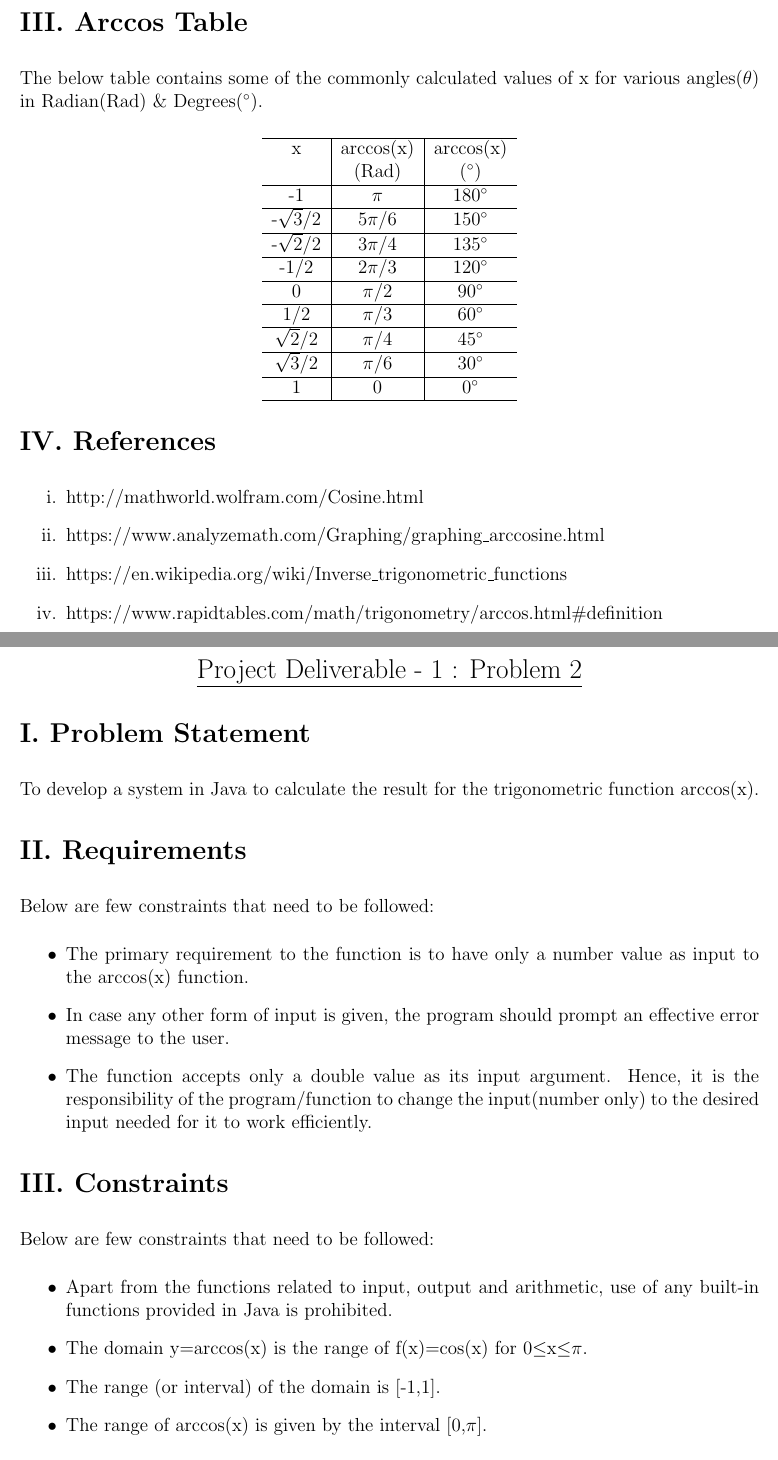
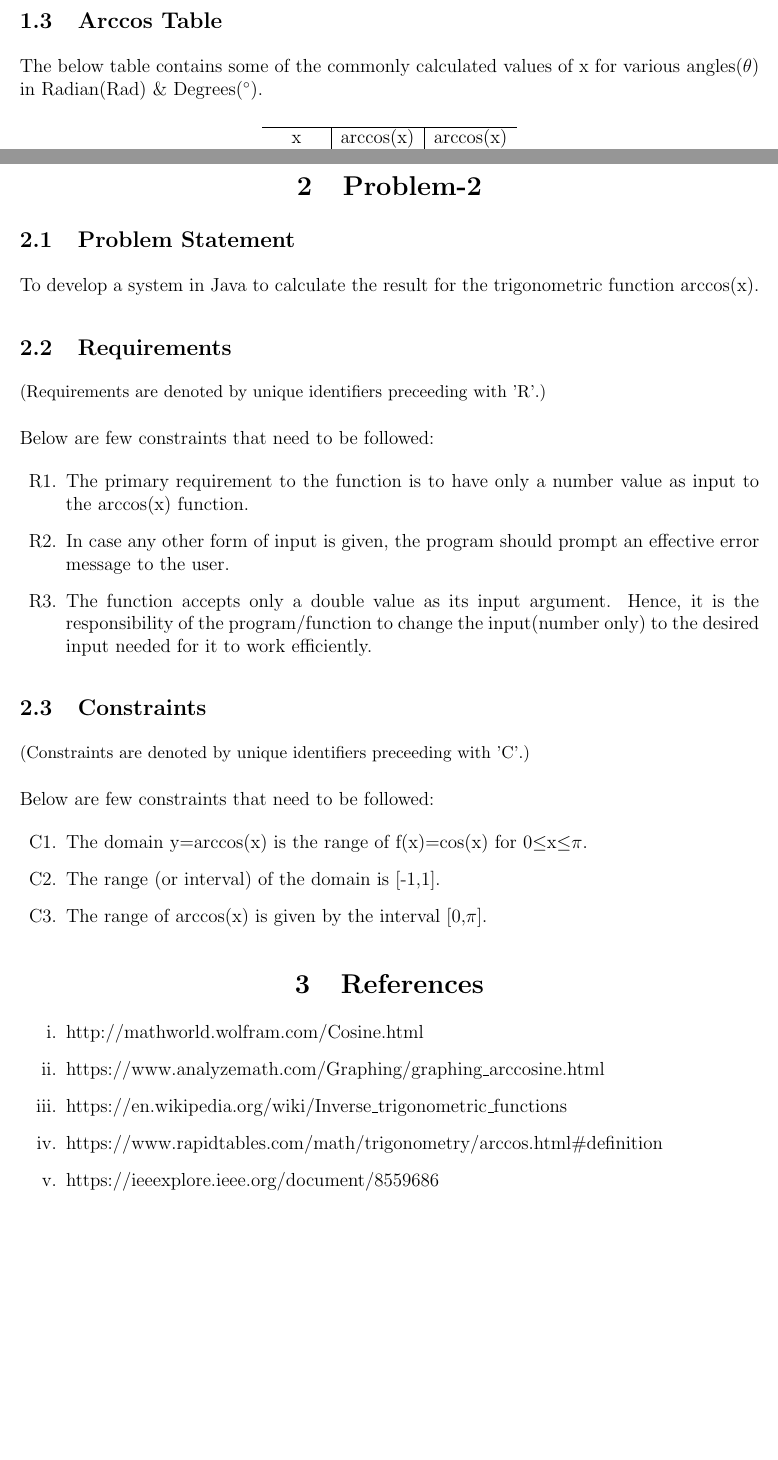
Before and after one commit to ShashankRao17/SOEN6011-Software-Engineering-Processes, a LaTeX document (Deliverable 1/Deliverable1.tex): two parts of pages 2 and 3 of 3, joined at a grey line, cut so that both start at the same text, the shorter picture padded with empty space. Compiled offline with pdfLaTeX.

Commit message:
Update to Deliverable 1-Problem 1&2 format and data addition

```diff
--- a/Deliverable 1/Deliverable1.tex
+++ b/Deliverable 1/Deliverable1.tex
@@ -1,4 +1,4 @@
-\documentclass[12pt]{article}
+\documentclass[12pt]{report}
 
 \usepackage{graphicx}
 \usepackage[margin=1in]{geometry}
@@ -49,9 +51,9 @@
 			\includegraphics[width=0.35\columnwidth]{pic2.png}
 		\end{center}
 \pagebreak
-\begin{flushleft}
-	\Large\textbf{III. Arccos Table}
-\end{flushleft}
+%\begin{flushleft}
+	\subsection{Arccos Table}
+%\end{flushleft}
 The below table contains some of the commonly calculated values of	x for various angles($\theta$) in Radian(Rad) \& Degrees($^{\circ}$).
 	\begin{center}
 		\begin{tabular}{c|c|c}
@@ -81,43 +83,46 @@ The below table contains some of the commonly calculated values of	x for various
 	\end{center}
 
 %	\section{References}
-\begin{flushleft}
-	\Large\textbf{IV. References}
-\end{flushleft}
-		\begin{enumerate}
-		\item[i.] http://mathworld.wolfram.com/Cosine.html
-		\item[ii.] https://www.analyzemath.com/Graphing/graphing\_arccosine.html
-		\item[iii.] https://en.wikipedia.org/wiki/Inverse\_trigonometric\_functions
-		\item[iv.] https://www.rapidtables.com/math/trigonometry/arccos.html\#definition
-		\end{enumerate}
+%	\section{References}
+%		\begin{enumerate}
+%		\item[i.] http://mathworld.wolfram.com/Cosine.html
+%		\item[ii.] https://www.analyzemath.com/Graphing/graphing\_arccosine.html
+%		\item[iii.] https://en.wikipedia.org/wiki/Inverse\_trigonometric\_functions
+%		\item[iv.] https://www.rapidtables.com/math/trigonometry/arccos.html\#definition
+%		\end{enumerate}
 \pagebreak
 
+
 	\begin{center}
-		\Large\textbf\textit\underline{Project Deliverable - 1 : Problem 2}
+		\section{Problem-2}
 	\end{center}
-	\begin{flushleft}
-		\Large\textbf{I. Problem Statement}
-	\end{flushleft}
+%	\begin{flushleft}
+		\subsection{Problem Statement}
+%	\end{flushleft}
 		To develop a system in Java to calculate the result for the trigonometric function arccos(x).
 
 	\begin{flushleft}
-		\Large\textbf{II. Requirements}
+		\subsection{Requirements}
+		\small (Requirements are denoted by unique identifiers preceeding with 'R'.)
 	\end{flushleft}
 	Below are few constraints that need to be followed:
 	\begin{itemize}
-		\item The primary requirement to the function is to have only a number value as input to the arccos(x) function.
-		\item In case any other form of input is given, the program should prompt an effective error message to the user.
-		\item The function accepts only a double value as its input argument. Hence, it is the responsibility of the program/function to change the input(number only) to the desired input needed for it to work efficiently.
+		\item[R1.] The primary requirement to the function is to have only a number value as input to the arccos(x) function.
+		\item[R2.] In case any other form of input is given, the program should prompt an effective error message to the user.
+		\item[R3.] The function accepts only a double value as its input argument. Hence, it is the responsibility of the program/function to change the input(number only) to the desired input needed for it to work efficiently.
 	\end{itemize}
 
 	\begin{flushleft}
-		\Large\textbf{III. Constraints}
+		\subsection{Constraints}
+		\small (Constraints are denoted by unique identifiers preceeding with 'C'.)
 	\end{flushleft}
 		Below are few constraints that need to be followed:
 		\begin{itemize}
-			\item Apart from the functions related to input, output and arithmetic, use of any built-in functions provided in Java is prohibited.
-			\item The domain y=arccos(x) is the range of f(x)=cos(x) for 0$\leq$x$\leq$$\pi$.
-			\item The range (or interval) of the domain is [-1,1].
-			\item The range of arccos(x) is given by the interval [0,$\pi$].
+			\item[C1.] The domain y=arccos(x) is the range of f(x)=cos(x) for 0$\leq$x$\leq$$\pi$.
+			\item[C2.] The range (or interval) of the domain is [-1,1].
+			\item[C3.] The range of arccos(x) is given by the interval [0,$\pi$].
 		\end{itemize}
 
+	\begin{center}
+		\section{References}
+	\end{center}
@@ -127,5 +129,9 @@ The below table contains some of the commonly calculated values of	x for various
 		\begin{enumerate}
-			\item[i.] https://ieeexplore.ieee.org/document/8559686
+			\item[i.] http://mathworld.wolfram.com/Cosine.html
+			\item[ii.] https://www.analyzemath.com/Graphing/graphing\_arccosine.html
+			\item[iii.] https://en.wikipedia.org/wiki/Inverse\_trigonometric\_functions
+			\item[iv.] https://www.rapidtables.com/math/trigonometry/arccos.html\#definition
+			\item[v.] https://ieeexplore.ieee.org/document/8559686
 		\end{enumerate}
 
 
```
Also changed, not shown: Deliverable 1/Deliverable1.pdf, Deliverable 1/Deliverable1.tex (19 more changed lines), 4 other files.
